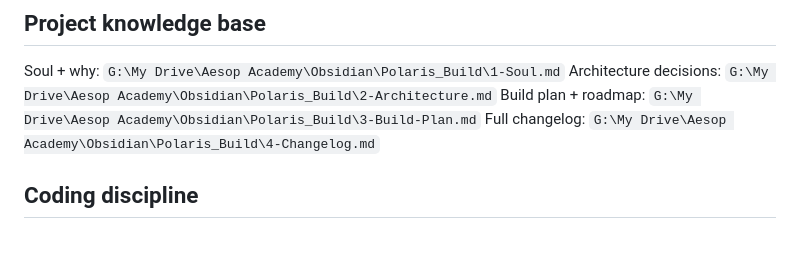
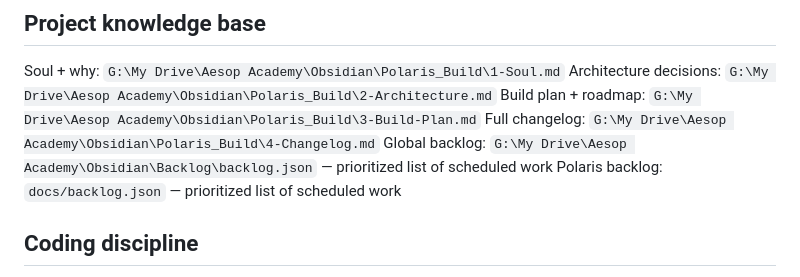
Before and after one commit to AesopScott/polaris, a Markdown page: CLAUDE.md, the part around the change. GitHub-like rendering; blank space fills up the shorter version.

Commit message:
docs: add backlog.json files to project knowledge base

```diff
--- a/CLAUDE.md
+++ b/CLAUDE.md
@@ -70,6 +70,8 @@ Soul + why: `G:\My Drive\Aesop Academy\Obsidian\Polaris_Build\1-Soul.md`
 Architecture decisions: `G:\My Drive\Aesop Academy\Obsidian\Polaris_Build\2-Architecture.md`
 Build plan + roadmap: `G:\My Drive\Aesop Academy\Obsidian\Polaris_Build\3-Build-Plan.md`
 Full changelog: `G:\My Drive\Aesop Academy\Obsidian\Polaris_Build\4-Changelog.md`
+Global backlog: `G:\My Drive\Aesop Academy\Obsidian\Backlog\backlog.json` — prioritized list of scheduled work
+Polaris backlog: `docs/backlog.json` — prioritized list of scheduled work
 
 ## Coding discipline
 General behavior rules, subordinate to the Polaris-specific rules above. Adapted from `multica-ai/andrej-karpathy-skills` `CLAUDE.md`:
```
